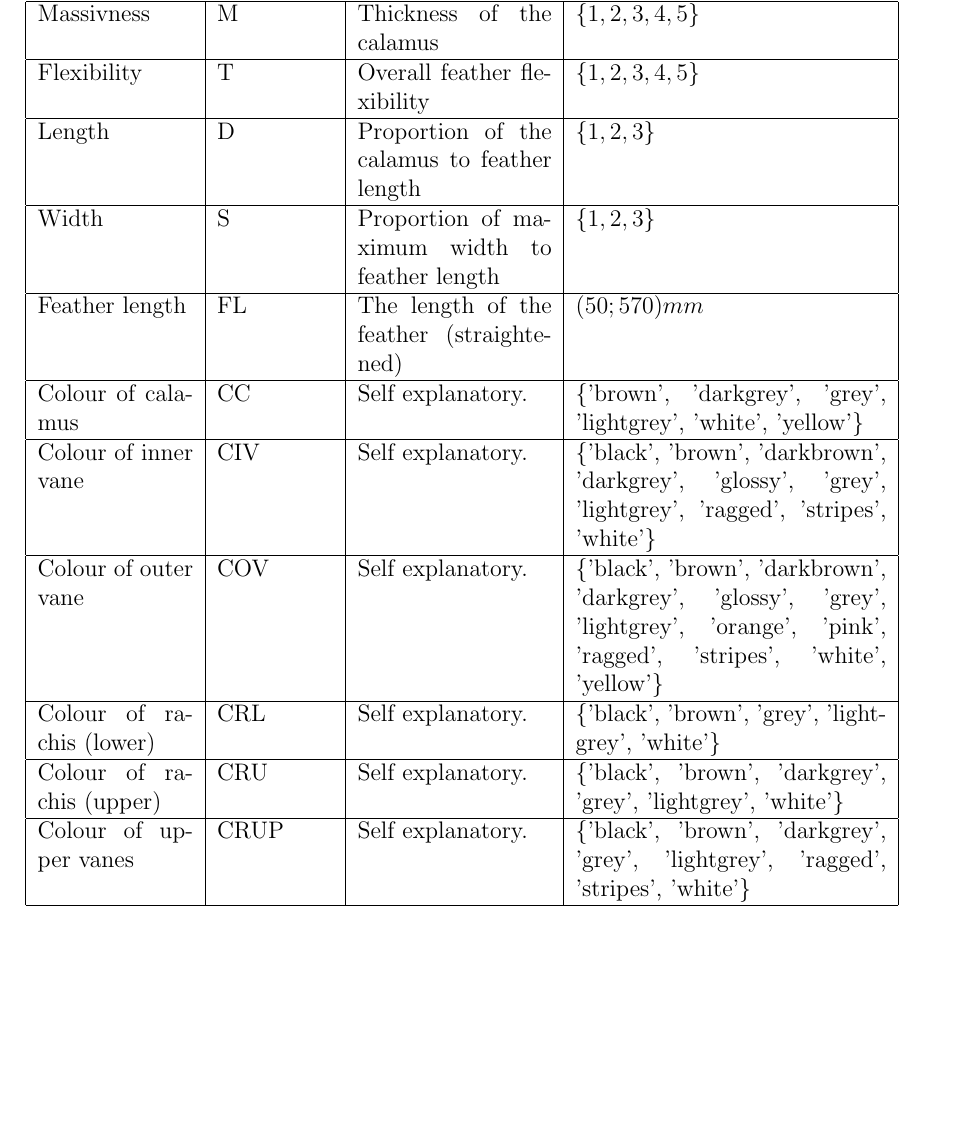
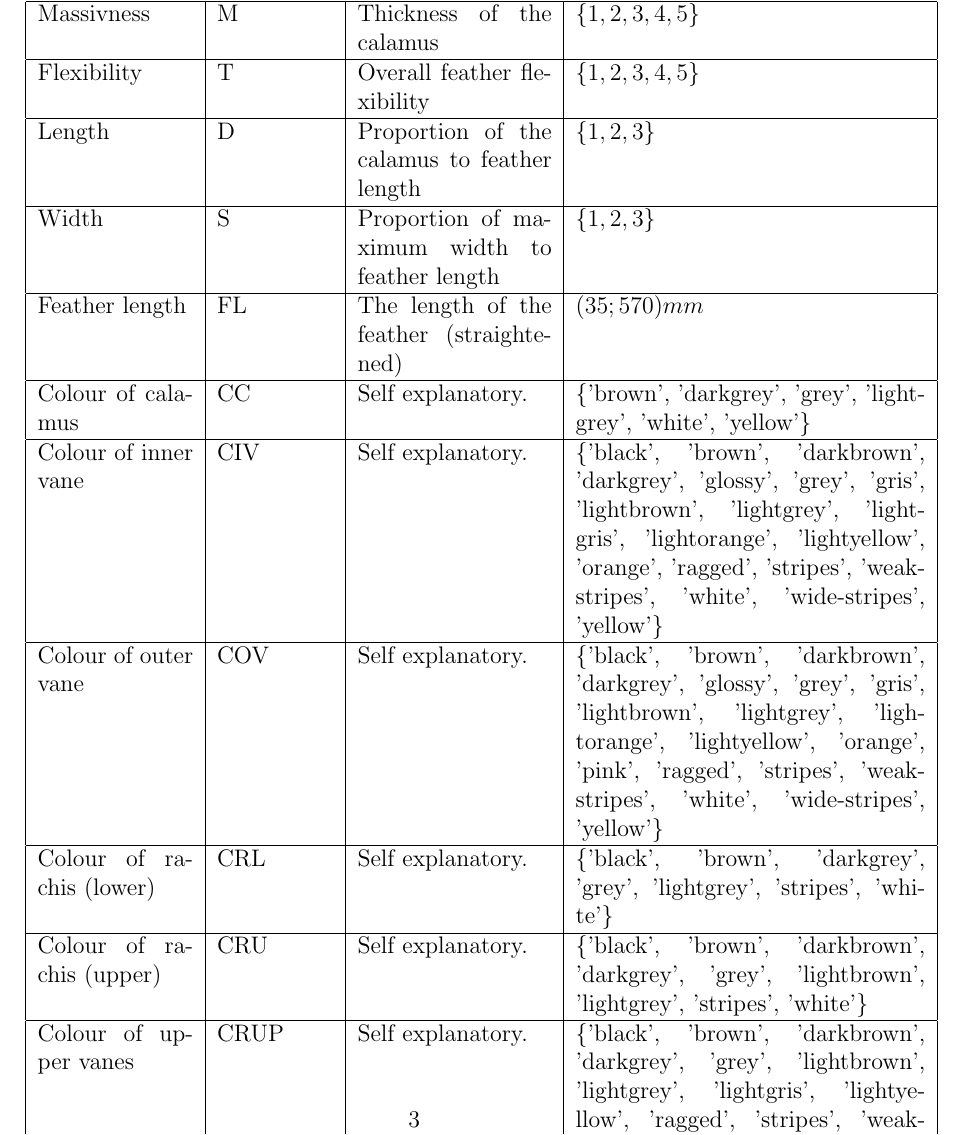
Before and after one commit to Maciej-GBS/SBC, a LaTeX document (knowledge/concept/concept.tex): part of page 2 of 4 before the commit and part of page 3 of 5 after it, cut so that both start at the same text, the shorter picture padded with empty space. Compiled offline with pdfLaTeX.

```diff
--- a/knowledge/concept/concept.tex
+++ b/knowledge/concept/concept.tex
@@ -33,20 +33,20 @@
 \section{Diccionario de los conceptos}
 \begin{table}[H]
 	\centering
-	\begin{tabular}{|p{0.2\linewidth}|p{0.15\linewidth}|p{0.25\linewidth}|p{0.4\linewidth}|}
+	\begin{tabular}{|p{0.2\linewidth}|p{0.15\linewidth}|p{0.25\linewidth}|p{0.45\linewidth}|}
 		\hline
 		ATRIBUTO                 & SÍMBOLO & DESCRIPCIÓN                                   & VALOR                                                                                                                                  \\ \hline\hline
 		Massivness               & M       & Thickness of the calamus                      & $\{1,2,3,4,5\}$                                                                                                                        \\ \hline
 		Flexibility              & T       & Overall feather flexibility                   & $\{1,2,3,4,5\}$                                                                                                                        \\ \hline
 		Length                   & D       & Proportion of the calamus to feather length   & $\{1,2,3\}$                                                                                                                            \\ \hline
 		Width                    & S       & Proportion of maximum width to feather length & $\{1,2,3\}$                                                                                                                            \\ \hline
-		Feather length           & FL      & The length of the feather (straightened)      & $(50;570) mm$                                                                                                                          \\ \hline
+		Feather length           & FL      & The length of the feather (straightened)      & $(35;570) mm$                                                                                                                          \\ \hline
 		Colour of calamus        & CC      & Self explanatory.                             & \{'brown', 'darkgrey', 'grey', 'lightgrey', 'white', 'yellow'\}                                                                        \\ \hline
-		Colour of inner vane     & CIV     & Self explanatory.                             & \{'black', 'brown', 'darkbrown', 'darkgrey', 'glossy', 'grey', 'lightgrey', 'ragged', 'stripes', 'white'\}                             \\ \hline
-		Colour of outer vane     & COV     & Self explanatory.                             & \{'black', 'brown', 'darkbrown', 'darkgrey', 'glossy', 'grey', 'lightgrey', 'orange', 'pink', 'ragged', 'stripes', 'white', 'yellow'\} \\ \hline
-		Colour of rachis (lower) & CRL     & Self explanatory.                             & \{'black', 'brown', 'grey', 'lightgrey', 'white'\}                                                                                     \\ \hline
-		Colour of rachis (upper) & CRU     & Self explanatory.                             & \{'black', 'brown', 'darkgrey', 'grey', 'lightgrey', 'white'\}                                                                         \\ \hline
-		Colour of upper vanes    & CRUP    & Self explanatory.                             & \{'black', 'brown', 'darkgrey', 'grey', 'lightgrey', 'ragged', 'stripes', 'white'\}                                                    \\ \hline
+		Colour of inner vane     & CIV     & Self explanatory.                             & \{'black', 'brown', 'darkbrown', 'darkgrey', 'glossy', 'grey', 'gris', 'lightbrown', 'lightgrey', 'lightgris', 'lightorange', 'lightyellow', 'orange', 'ragged', 'stripes', 'weak-stripes', 'white', 'wide-stripes', 'yellow'\}                             \\ \hline
+		Colour of outer vane     & COV     & Self explanatory.                             & \{'black', 'brown', 'darkbrown', 'darkgrey', 'glossy', 'grey', 'gris', 'lightbrown', 'lightgrey', 'lightorange', 'lightyellow', 'orange', 'pink', 'ragged', 'stripes', 'weak-stripes', 'white', 'wide-stripes', 'yellow'\} \\ \hline
+		Colour of rachis (lower) & CRL     & Self explanatory.                             & \{'black', 'brown', 'darkgrey', 'grey', 'lightgrey', 'stripes', 'white'\}                                                                                     \\ \hline
+		Colour of rachis (upper) & CRU     & Self explanatory.                             & \{'black', 'brown', 'darkbrown', 'darkgrey', 'grey', 'lightbrown', 'lightgrey', 'stripes', 'white'\}                                                                         \\ \hline
+		Colour of upper vanes    & CRUP    & Self explanatory.                             & \{'black', 'brown', 'darkbrown', 'darkgrey', 'grey', 'lightbrown', 'lightgrey', 'lightgris', 'lightyellow', 'ragged', 'stripes', 'weak-stripes', 'white', 'wide-stripes'\}                                                    \\ \hline
 	\end{tabular}
 	\caption{Propiedades comunes entre tratados tipos de plumas.}
 \end{table}
```
Also changed, not shown: knowledge/concept/concept.pdf, 1 other file.
